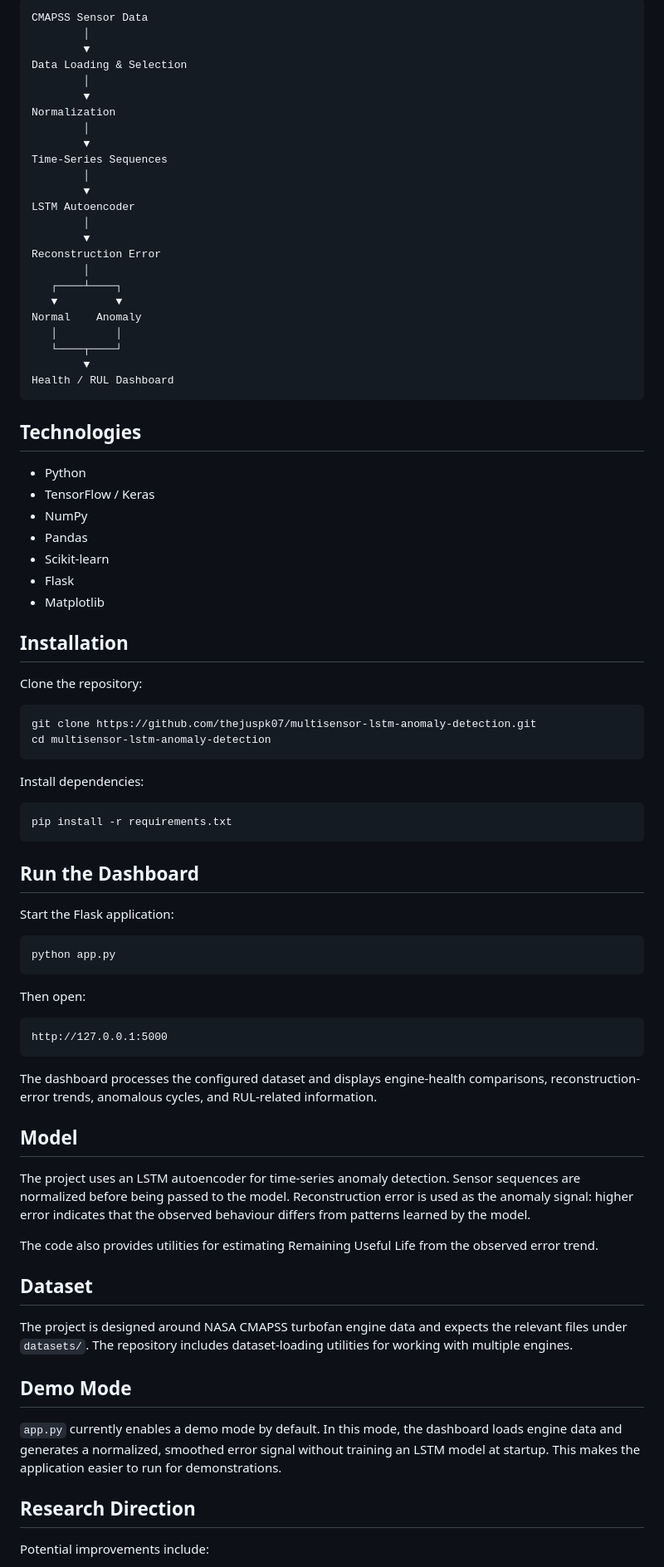
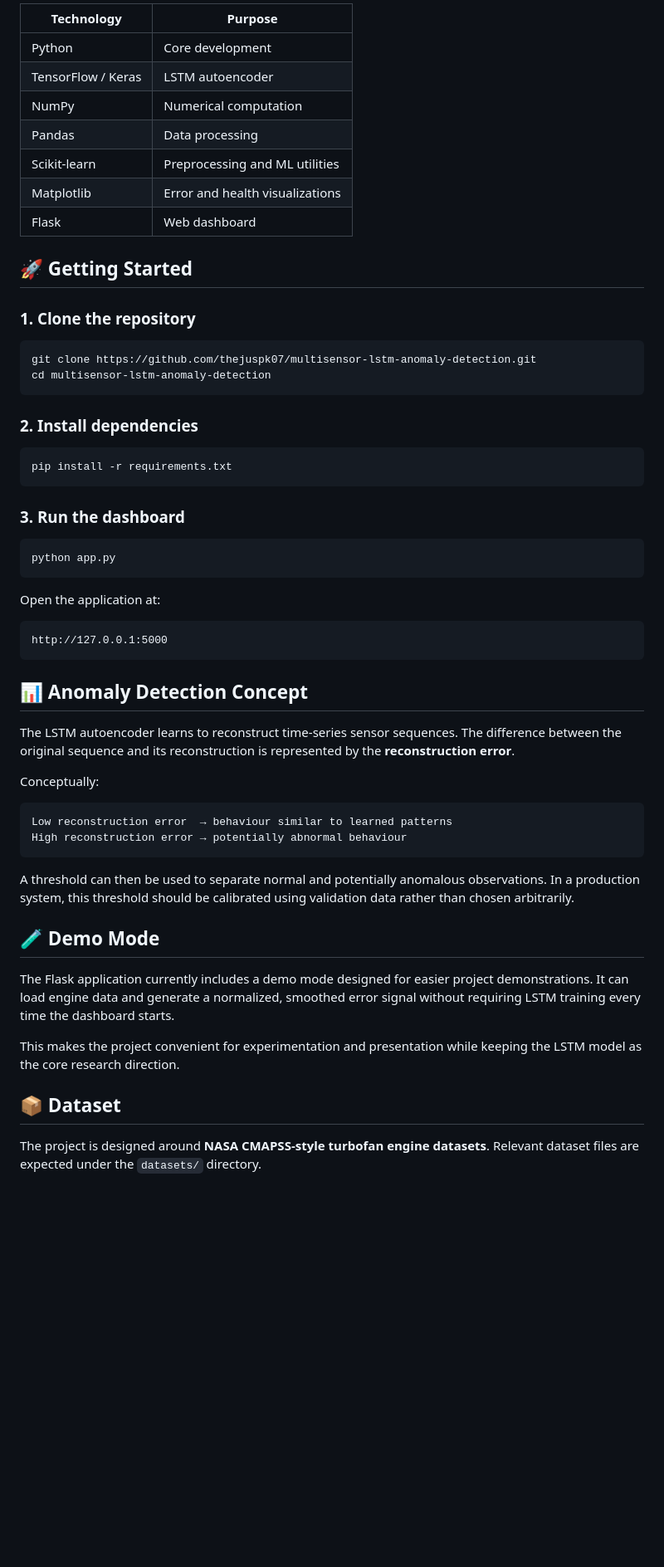
Before and after one commit to thejuspk07/multisensor-lstm-anomaly-detection, a Markdown page: README.md, the part around one of its changes. Shown at 83% size. Drawn GitHub-style; blank space fills up the shorter version.

Commit message:
docs: improve LSTM anomaly detection README

````diff
--- a/README.md
+++ b/README.md
@@ -40,87 +79,61 @@ multisensor-lstm-anomaly-detection/
 
-```text
-CMAPSS Sensor Data
-        │
-        ▼
-Data Loading & Selection
-        │
-        ▼
-Normalization
-        │
-        ▼
-Time-Series Sequences
-        │
-        ▼
-LSTM Autoencoder
-        │
-        ▼
-Reconstruction Error
-        │
-   ┌────┴────┐
-   ▼         ▼
-Normal    Anomaly
-   │         │
-   └────┬────┘
-        ▼
-Health / RUL Dashboard
-```
+| Technology | Purpose |
+|---|---|
+| Python | Core development |
+| TensorFlow / Keras | LSTM autoencoder |
+| NumPy | Numerical computation |
+| Pandas | Data processing |
+| Scikit-learn | Preprocessing and ML utilities |
+| Matplotlib | Error and health visualizations |
+| Flask | Web dashboard |
 
-## Technologies
+## 🚀 Getting Started
 
-- Python
-- TensorFlow / Keras
-- NumPy
-- Pandas
-- Scikit-learn
-- Flask
-- Matplotlib
-
-## Installation
-
-Clone the repository:
+### 1. Clone the repository
 
 ```bash
 git clone https://github.com/thejuspk07/multisensor-lstm-anomaly-detection.git
 cd multisensor-lstm-anomaly-detection
 ```
 
-Install dependencies:
+### 2. Install dependencies
 
 ```bash
 pip install -r requirements.txt
 ```
 
-## Run the Dashboard
-
-Start the Flask application:
+### 3. Run the dashboard
 
 ```bash
 python app.py
 ```
 
-Then open:
+Open the application at:
 
 ```text
 http://127.0.0.1:5000
 ```
 
-The dashboard processes the configured dataset and displays engine-health comparisons, reconstruction-error trends, anomalous cycles, and RUL-related information.
+## 📊 Anomaly Detection Concept
 
-## Model
+The LSTM autoencoder learns to reconstruct time-series sensor sequences. The difference between the original sequence and its reconstruction is represented by the **reconstruction error**.
 
-The project uses an LSTM autoencoder for time-series anomaly detection. Sensor sequences are normalized before being passed to the model. Reconstruction error is used as the anomaly signal: higher error indicates that the observed behaviour differs from patterns learned by the model.
+Conceptually:
 
-The code also provides utilities for estimating Remaining Useful Life from the observed error trend.
+```text
+Low reconstruction error  → behaviour similar to learned patterns
+High reconstruction error → potentially abnormal behaviour
+```
 
-## Dataset
+A threshold can then be used to separate normal and potentially anomalous observations. In a production system, this threshold should be calibrated using validation data rather than chosen arbitrarily.
 
-The project is designed around NASA CMAPSS turbofan engine data and expects the relevant files under `datasets/`. The repository includes dataset-loading utilities for working with multiple engines.
+## 🧪 Demo Mode
 
-## Demo Mode
+The Flask application currently includes a demo mode designed for easier project demonstrations. It can load engine data and generate a normalized, smoothed error signal without requiring LSTM training every time the dashboard starts.
 
-`app.py` currently enables a demo mode by default. In this mode, the dashboard loads engine data and generates a normalized, smoothed error signal without training an LSTM model at startup. This makes the application easier to run for demonstrations.
+This makes the project convenient for experimentation and presentation while keeping the LSTM model as the core research direction.
 
-## Research Direction
+## 📦 Dataset
 
-Potential improvements include:
+The project is designed around **NASA CMAPSS-style turbofan engine datasets**. Relevant dataset files are expected under the `datasets/` directory.
 
````
Also changed, not shown: other parts of README.md (+83 -24 lines).
